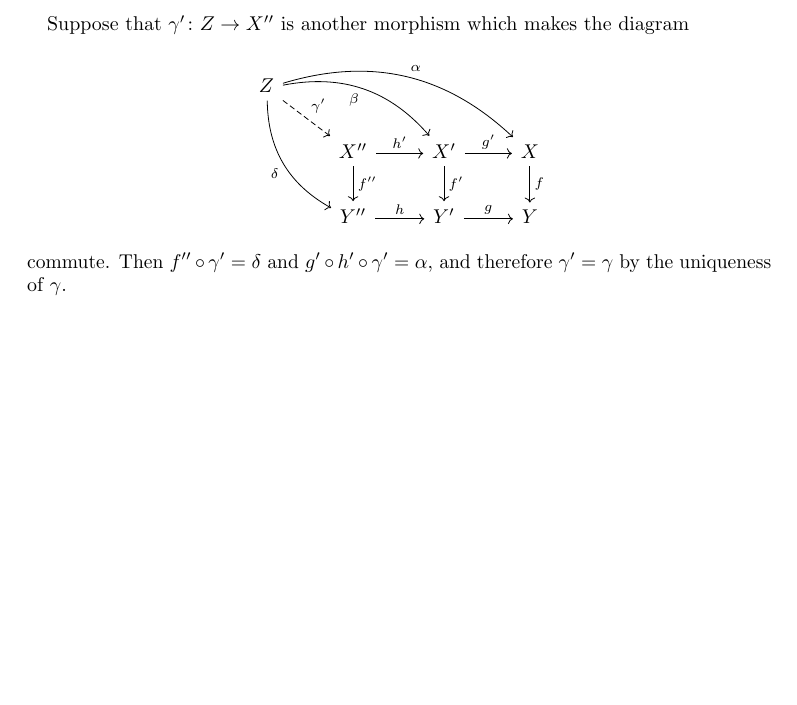
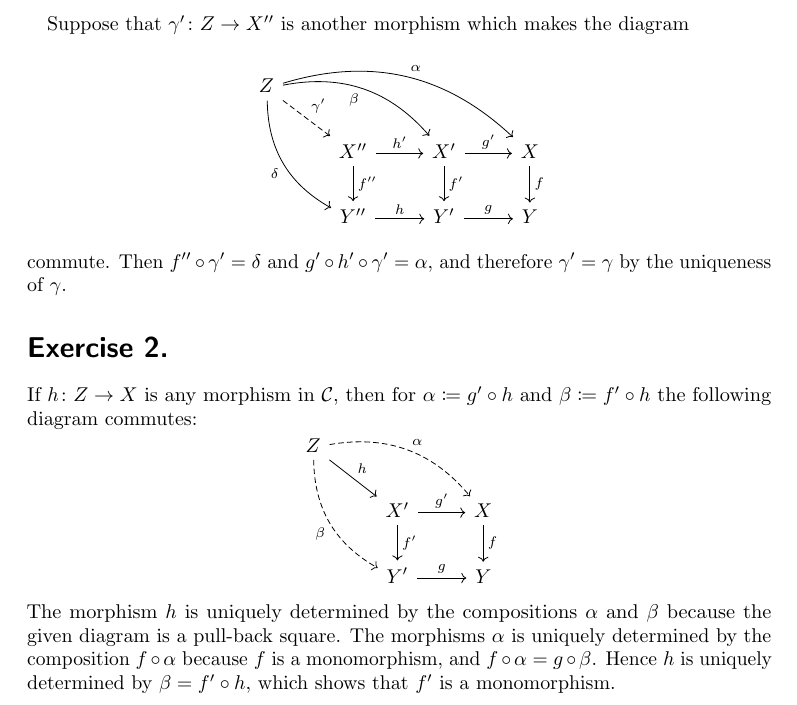
Before and after one commit to cionx/foundations-in-representation-theory-exercises-ws-18-19, a LaTeX document (sheet_06/sheet_06.tex, which reads sheet_06/exercise_2.tex): part of page 4 of 4, cut so that both start at the same text, the shorter picture padded with empty space. Compiled offline with pdfLaTeX.

Commit message:
Added a solution to exercise 2 of sheet 6.

```diff
--- a/sheet_06/exercise_2.tex
+++ b/sheet_06/exercise_2.tex
@@ -1 +1,29 @@
-\addtocounter{section}{1}
+\section{}
+
+
+If~$h \colon Z \to X$ is any morphism in~$\Ccat$, then for~$\alpha \defined g' \circ h$ and~$\beta \defined f' \circ h$ the following diagram commutes:
+\[
+  \begin{tikzcd}
+      Z
+      \arrow[dashed,bend left]{drr}[above right]{\alpha}
+      \arrow{dr}[above right]{h}
+      \arrow[dashed,bend right]{ddr}[below left]{\beta}
+    & {}
+    & {}
+    \\
+      {}
+    & X'
+      \arrow{r}[above]{g'}
+      \arrow{d}[right]{f'}
+    & X
+      \arrow{d}[right]{f}
+    \\
+      {}
+    & Y'
+      \arrow{r}[above]{g}
+    & Y
+  \end{tikzcd}
+\]
+The morphism~$h$ is uniquely determined by the compositions~$\alpha$ and~$\beta$ because the given diagram is a {\pb} square.
+The morphisms~$\alpha$ is uniquely determined by the composition~$f \circ \alpha$ because~$f$ is a monomorphism, and~$f \circ \alpha = g \circ \beta$.
+Hence~$h$ is uniquely determined by~$\beta = f' \circ h$, which shows that~$f'$ is a monomorphism.
```
